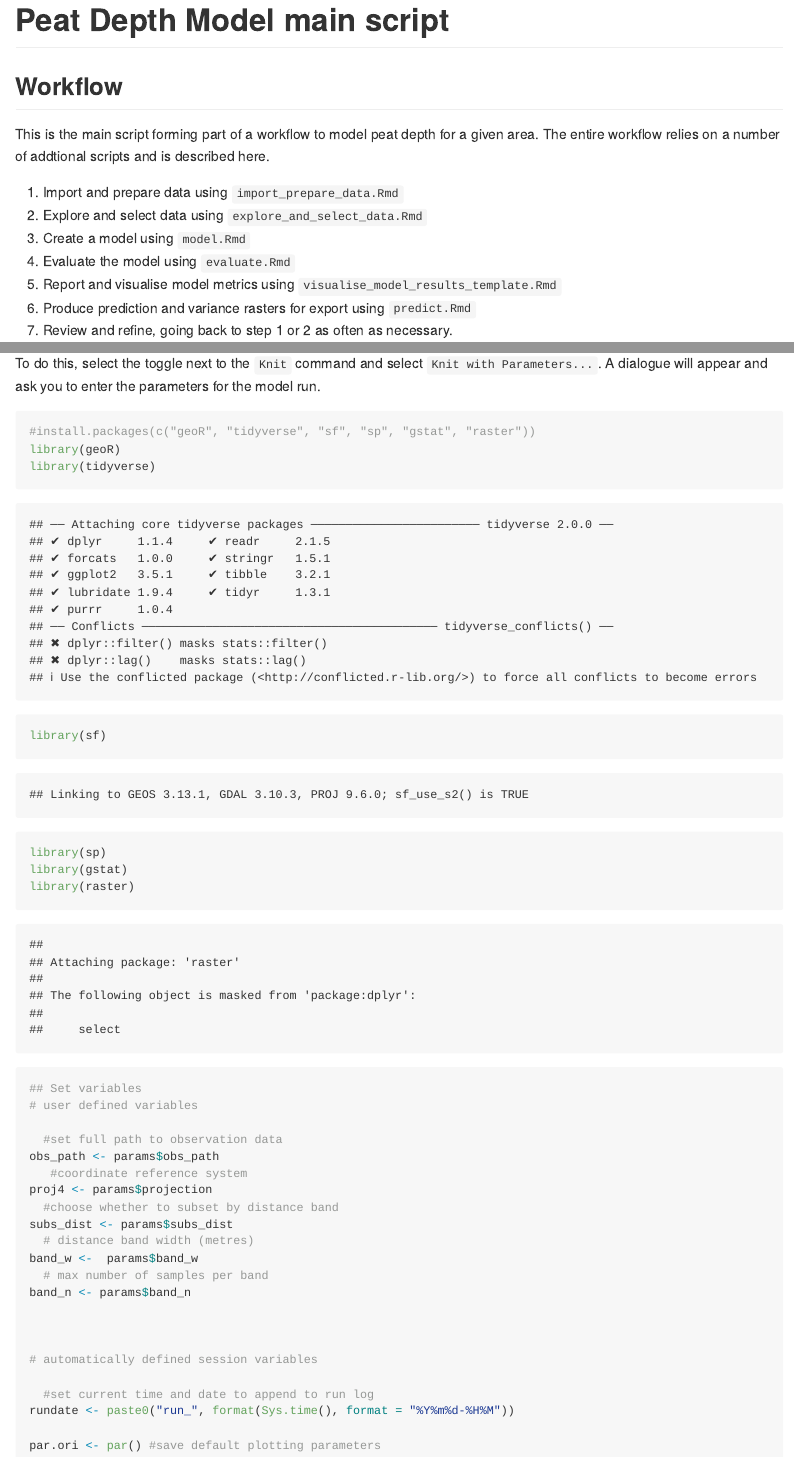
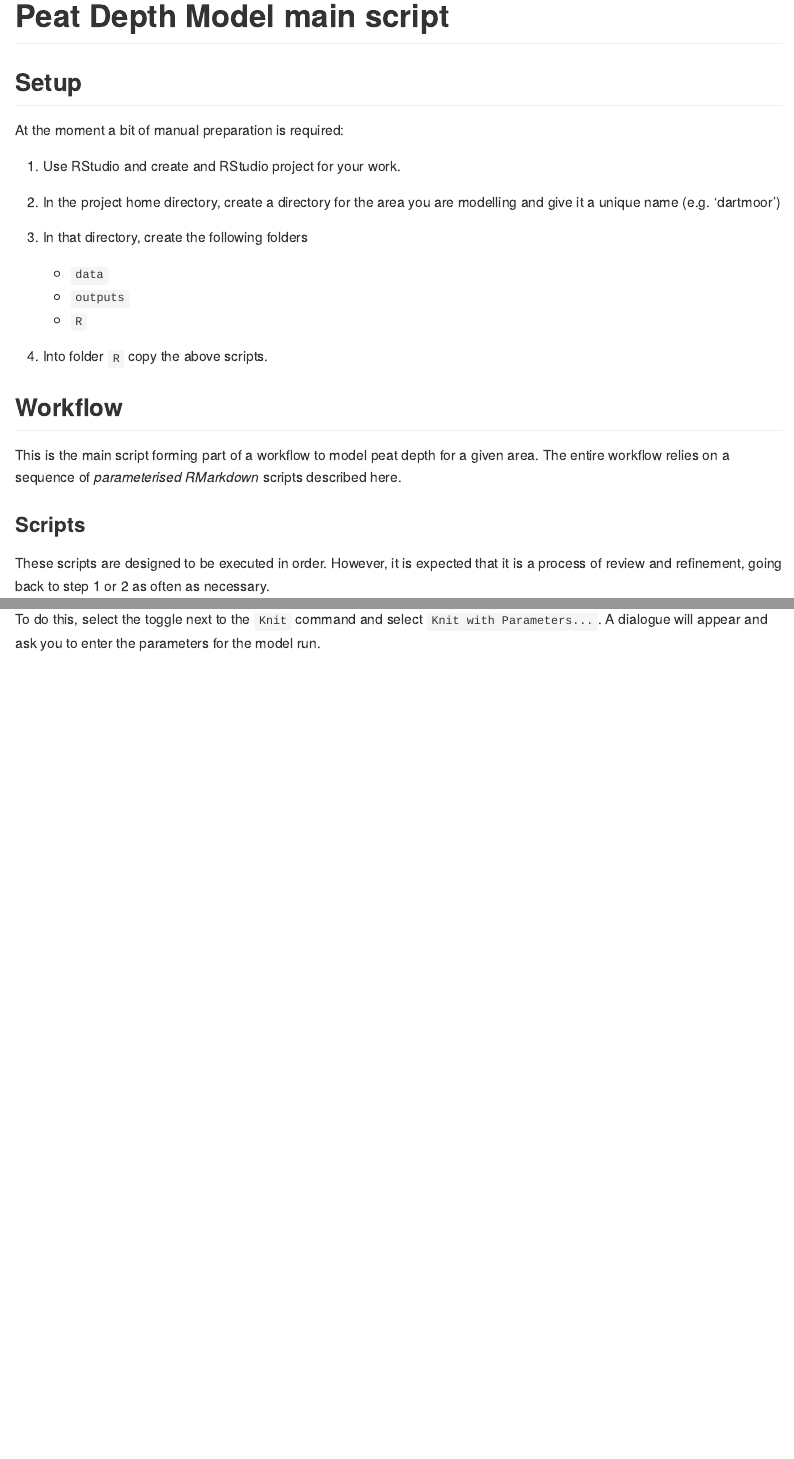
Before and after one commit to naturalengland/Peat_Depth_Model, an R Markdown document (template/R/main.Rmd): the page in a window 1100 px wide, from its top, and a second part further down, joined at a grey line. Rendered offline with R 4.5, knitr and Pandoc, with nearby package versions; both versions are drawn in the output format of the newer one.

Commit message:
improve main description and explain params.  at .md rendered version

````diff
--- a/template/R/main.Rmd
+++ b/template/R/main.Rmd
@@ -56,9 +51,0 @@ knitr::opts_chunk$set(echo = TRUE)
-This is the main script forming part of a workflow to model peat depth for a given area.  The entire workflow relies on a number of addtional scripts and is described here.
-
-1. Import and prepare data using `import_prepare_data.Rmd`
-2. Explore and select data using `explore_and_select_data.Rmd`
-3. Create a model using `model.Rmd`
-4. Evaluate the model using `evaluate.Rmd`
-5. Report and visualise model metrics using `visualise_model_results_template.Rmd`
-6. Produce prediction and variance rasters for export using `predict.Rmd`
-7. Review and refine, going back to step 1 or 2 as often as necessary.
@@ -80,3 +63,11 @@ At the moment a bit of manual preparation is required:
     + `R`
 
 4.    Into folder `R` copy the above scripts.
+
+## Workflow
+
+This is the main script forming part of a workflow to model peat depth for a given area.  The entire workflow relies on a sequence of *parameterised RMarkdown* scripts described here.
+
+### Scripts
+
+These scripts are designed to be executed in order.  However, it is expected that it is a process of review and refinement, going back to step 1 or 2 as often as necessary.
@@ -110,41 +121,3 @@ Once you are happy with the paramters and the code, you can produce an output do
 ### Running the whole code in one go
 
 To do this, select the toggle next to the `Knit` command and select `Knit with Parameters...`.  A dialogue will appear and ask you to enter the parameters for the model run.
-
-
-```{r}
-#install.packages(c("geoR", "tidyverse", "sf", "sp", "gstat", "raster"))
-library(geoR)
-library(tidyverse)
-library(sf)
-library(sp)
-library(gstat)
-library(raster)
-```
-
-
-```{r}
-## Set variables
-# user defined variables
-
-  #set full path to observation data
-obs_path <- params$obs_path
-   #coordinate reference system
-proj4 <- params$projection
-  #choose whether to subset by distance band
-subs_dist <- params$subs_dist
-  # distance band width (metres)
-band_w <-  params$band_w
-  # max number of samples per band
-band_n <- params$band_n
-
-
-
-# automatically defined session variables
-
-  #set current time and date to append to run log
-rundate <- paste0("run_", format(Sys.time(), format = "%Y%m%d-%H%M"))
-
-par.ori <- par() #save default plotting parameters
-
-```
````
Also changed, not shown: template/R/main.md (added), template/R/main.nb.html (deleted), template/R/main.Rmd (52 more changed lines).
